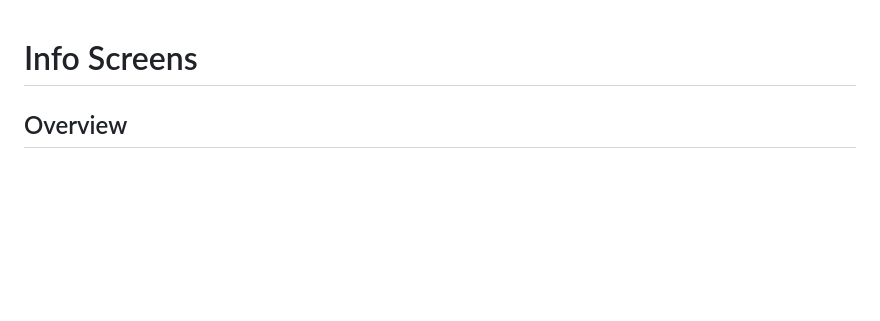
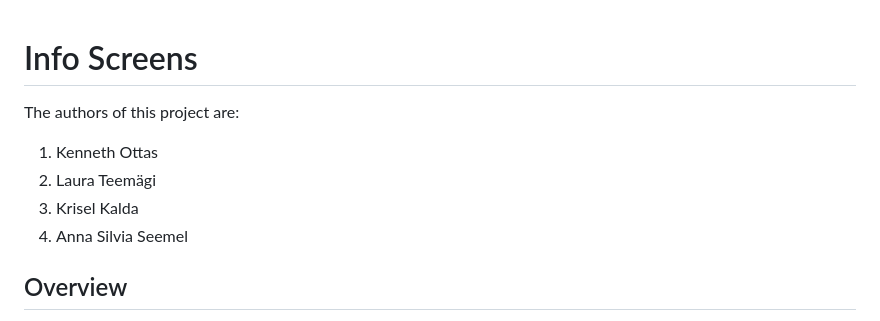
Before and after one commit to laurateemgi/info-screens, a Markdown page: Readme.md, the part around the change. GitHub-like rendering; blank space fills up the shorter version.

Commit message:
REAMDE authors

```diff
--- a/Readme.md
+++ b/Readme.md
@@ -1,4 +1,10 @@
 # Info Screens
+
+The authors of this project are:
+1. Kenneth Ottas
+2. Laura Teemägi
+3. Krisel Kalda
+4. Anna Silvia Seemel
 
 ## Overview
 
```
